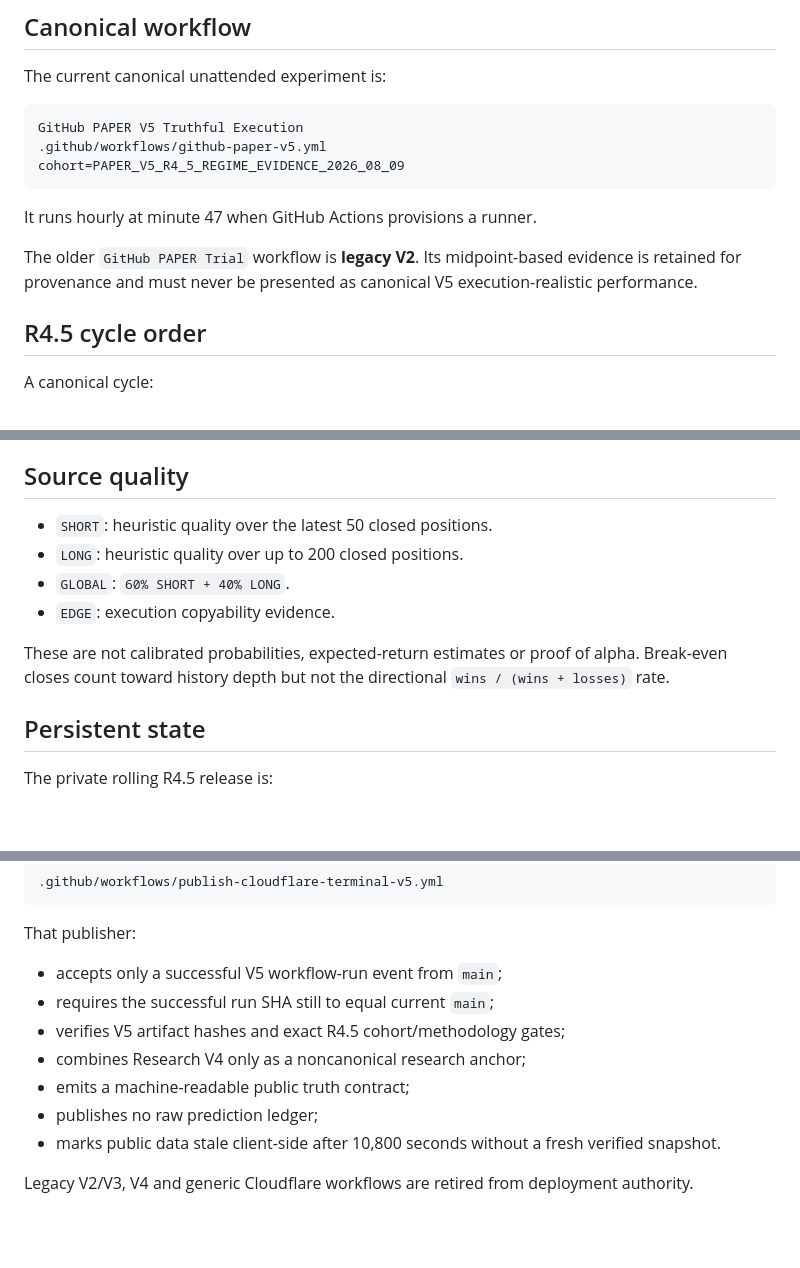
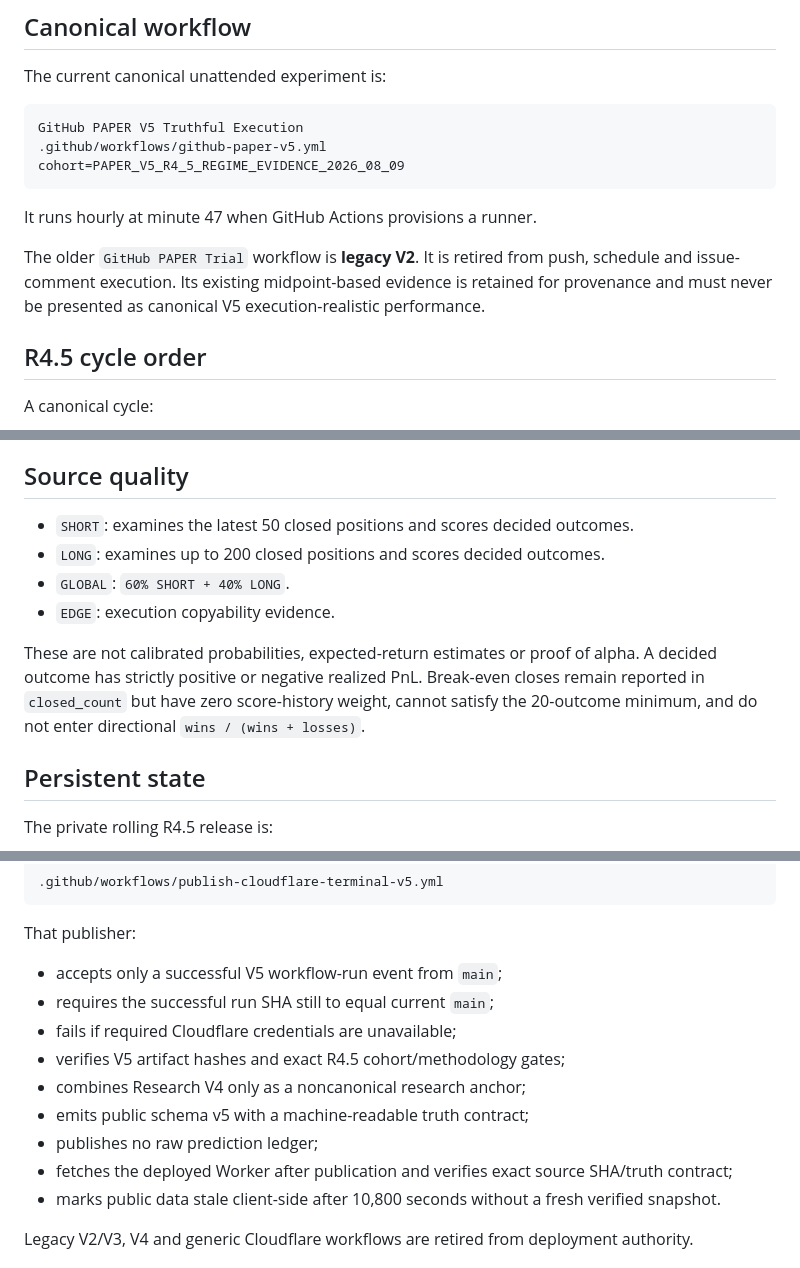
Before and after one commit to simonkey888/Sibyl-Trace, a Markdown page: docs/GITHUB_PAPER_TRIAL.md, 3 parts joined by grey strips. Drawn GitHub-style; blank space fills up the shorter version.

Commit message:
Align GitHub PAPER score history with decided outcomes

```diff
--- a/docs/GITHUB_PAPER_TRIAL.md
+++ b/docs/GITHUB_PAPER_TRIAL.md
@@ -14,7 +14,7 @@ cohort=PAPER_V5_R4_5_REGIME_EVIDENCE_2026_08_09
 
 It runs hourly at minute 47 when GitHub Actions provisions a runner.
 
-The older `GitHub PAPER Trial` workflow is **legacy V2**. Its midpoint-based evidence is retained for provenance and must never be presented as canonical V5 execution-realistic performance.
+The older `GitHub PAPER Trial` workflow is **legacy V2**. It is retired from push, schedule and issue-comment execution. Its existing midpoint-based evidence is retained for provenance and must never be presented as canonical V5 execution-realistic performance.
 
 ## R4.5 cycle order
 
@@ -59,12 +59,12 @@ The normal application default remains 30 seconds for maximum signal age. The 5,
 
 ## Source quality
 
-- `SHORT`: heuristic quality over the latest 50 closed positions.
-- `LONG`: heuristic quality over up to 200 closed positions.
+- `SHORT`: examines the latest 50 closed positions and scores decided outcomes.
+- `LONG`: examines up to 200 closed positions and scores decided outcomes.
 - `GLOBAL`: `60% SHORT + 40% LONG`.
 - `EDGE`: execution copyability evidence.
 
-These are not calibrated probabilities, expected-return estimates or proof of alpha. Break-even closes count toward history depth but not the directional `wins / (wins + losses)` rate.
+These are not calibrated probabilities, expected-return estimates or proof of alpha. A decided outcome has strictly positive or negative realized PnL. Break-even closes remain reported in `closed_count` but have zero score-history weight, cannot satisfy the 20-outcome minimum, and do not enter directional `wins / (wins + losses)`.
 
 ## Persistent state
 
@@ -90,10 +90,12 @@ That publisher:
 
 - accepts only a successful V5 workflow-run event from `main`;
 - requires the successful run SHA still to equal current `main`;
+- fails if required Cloudflare credentials are unavailable;
 - verifies V5 artifact hashes and exact R4.5 cohort/methodology gates;
 - combines Research V4 only as a noncanonical research anchor;
-- emits a machine-readable public truth contract;
+- emits public schema v5 with a machine-readable truth contract;
 - publishes no raw prediction ledger;
+- fetches the deployed Worker after publication and verifies exact source SHA/truth contract;
 - marks public data stale client-side after 10,800 seconds without a fresh verified snapshot.
 
 Legacy V2/V3, V4 and generic Cloudflare workflows are retired from deployment authority.
```
